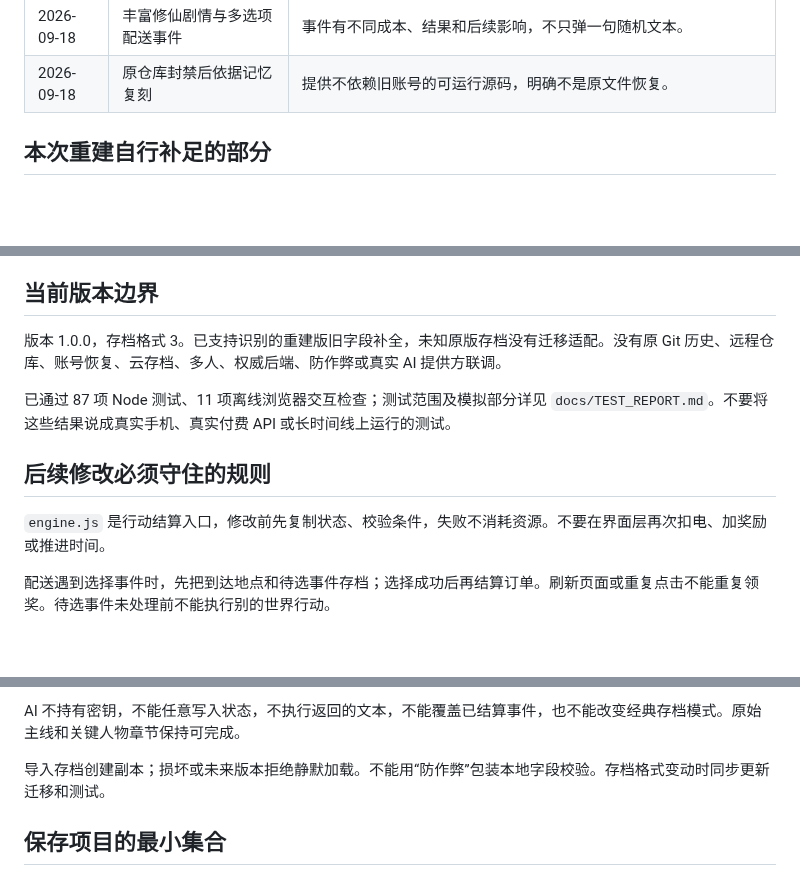
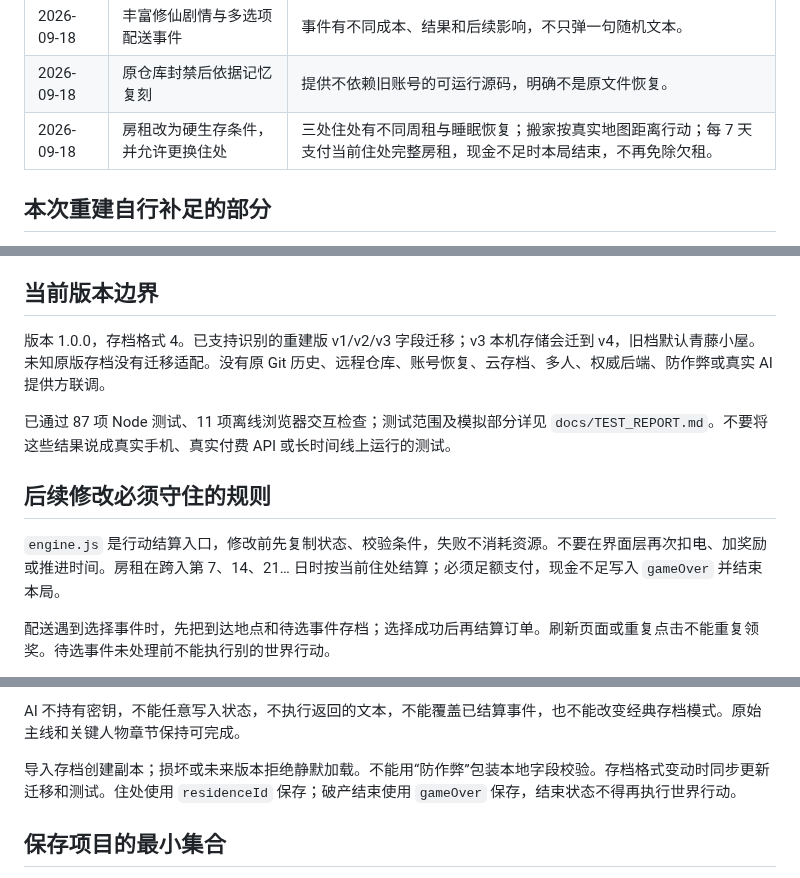
Before and after one commit to meviu523/daoist, a Markdown page: PROJECT_MEMORY.md, 3 parts joined by grey strips. GitHub-like rendering; blank space fills up the shorter version.

Commit message:
docs: record housing and bankruptcy design decision

```diff
--- a/PROJECT_MEMORY.md
+++ b/PROJECT_MEMORY.md
@@ -32,6 +32,7 @@
 | 2026-09-18 | 兑换直接在系统内完成 | 不需要跑到外卖驿站；兑换不耗时。 |
 | 2026-09-18 | 丰富修仙剧情与多选项配送事件 | 事件有不同成本、结果和后续影响，不只弹一句随机文本。 |
 | 2026-09-18 | 原仓库封禁后依据记忆复刻 | 提供不依赖旧账号的可运行源码，明确不是原文件恢复。 |
+| 2026-09-18 | 房租改为硬生存条件，并允许更换住处 | 三处住处有不同周租与睡眠恢复；搬家按真实地图距离行动；每 7 天支付当前住处完整房租，现金不足时本局结束，不再免除欠租。 |
 
 ## 本次重建自行补足的部分
 
@@ -43,13 +44,13 @@
 
 ## 当前版本边界
 
-版本 1.0.0，存档格式 3。已支持识别的重建版旧字段补全，未知原版存档没有迁移适配。没有原 Git 历史、远程仓库、账号恢复、云存档、多人、权威后端、防作弊或真实 AI 提供方联调。
+版本 1.0.0，存档格式 4。已支持识别的重建版 v1/v2/v3 字段迁移；v3 本机存储会迁到 v4，旧档默认青藤小屋。未知原版存档没有迁移适配。没有原 Git 历史、远程仓库、账号恢复、云存档、多人、权威后端、防作弊或真实 AI 提供方联调。
 
 已通过 87 项 Node 测试、11 项离线浏览器交互检查；测试范围及模拟部分详见 `docs/TEST_REPORT.md`。不要将这些结果说成真实手机、真实付费 API 或长时间线上运行的测试。
 
 ## 后续修改必须守住的规则
 
-`engine.js` 是行动结算入口，修改前先复制状态、校验条件，失败不消耗资源。不要在界面层再次扣电、加奖励或推进时间。
+`engine.js` 是行动结算入口，修改前先复制状态、校验条件，失败不消耗资源。不要在界面层再次扣电、加奖励或推进时间。房租在跨入第 7、14、21… 日时按当前住处结算；必须足额支付，现金不足写入 `gameOver` 并结束本局。
 
 配送遇到选择事件时，先把到达地点和待选事件存档；选择成功后再结算订单。刷新页面或重复点击不能重复领奖。待选事件未处理前不能执行别的世界行动。
 
@@ -61,7 +62,7 @@ NPC 的 `bonds.met` 是发现状态。新角色默认隐藏；送达 NPC 所在
 
 AI 不持有密钥，不能任意写入状态，不执行返回的文本，不能覆盖已结算事件，也不能改变经典存档模式。原始主线和关键人物章节保持可完成。
 
-导入存档创建副本；损坏或未来版本拒绝静默加载。不能用“防作弊”包装本地字段校验。存档格式变动时同步更新迁移和测试。
+导入存档创建副本；损坏或未来版本拒绝静默加载。不能用“防作弊”包装本地字段校验。存档格式变动时同步更新迁移和测试。住处使用 `residenceId` 保存；破产结束使用 `gameOver` 保存，结束状态不得再执行世界行动。
 
 ## 保存项目的最小集合
 
```
